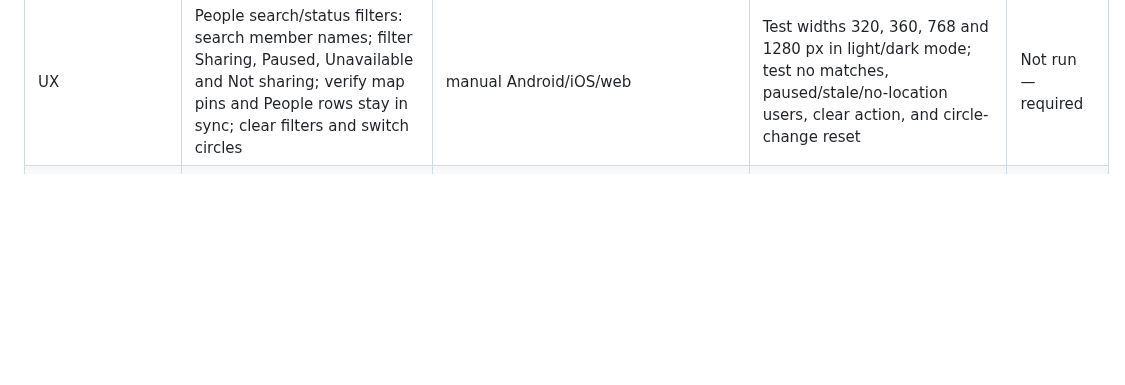
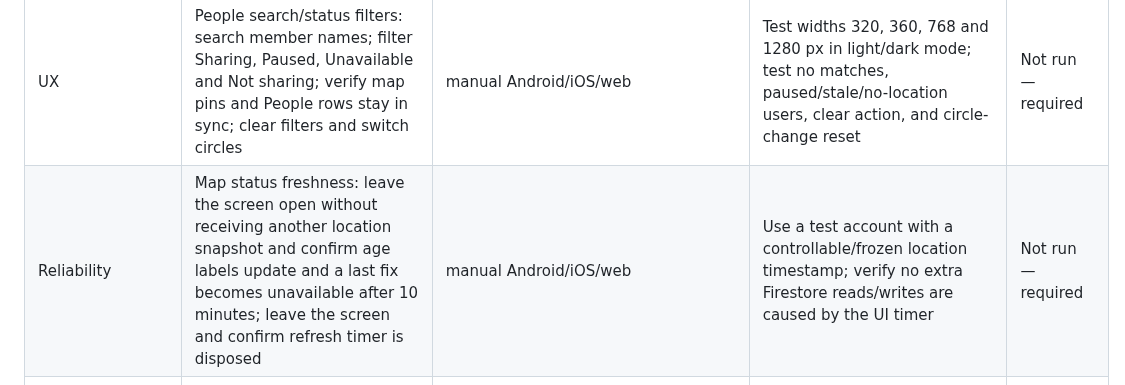
Before and after one commit to muhammadnaumantahir/Circlo, a Markdown page: docs/test-plan.md, the part around the change. Rendered like a GitHub page; blank space fills up the shorter version.

Commit message:
Add manual coverage for map status freshness timer

```diff
--- a/docs/test-plan.md
+++ b/docs/test-plan.md
@@ -41,6 +41,7 @@ Statuses: **Passed / Failed / Blocked / Not run / N/A**. The checks below are ma
 | UX | Notifications activity feed: search by event text/circle/category; filter All / Places / People / Location; count accuracy; clear filters when results are empty; existing unread labels and settings link remain correct | manual Android/iOS/web | Exercise each event kind, matching/non-matching searches, category chips, clear filters, and layouts at 320/360/768/1280 px in light/dark mode | Not run — required |
 | UX | Family map dashboard: marker tap opens member details; people preview taps; saved places/sharing shortcuts; Circles hero and member cards; no overflow in light/dark mode | manual Android/iOS/web | Check widths 320, 360, 768 and 1280 px; test no location/paused/stale states and tap all quick actions | Not run — required |
 | UX | People search/status filters: search member names; filter Sharing, Paused, Unavailable and Not sharing; verify map pins and People rows stay in sync; clear filters and switch circles | manual Android/iOS/web | Test widths 320, 360, 768 and 1280 px in light/dark mode; test no matches, paused/stale/no-location users, clear action, and circle-change reset | Not run — required |
+| Reliability | Map status freshness: leave the screen open without receiving another location snapshot and confirm age labels update and a last fix becomes unavailable after 10 minutes; leave the screen and confirm refresh timer is disposed | manual Android/iOS/web | Use a test account with a controllable/frozen location timestamp; verify no extra Firestore reads/writes are caused by the UI timer | Not run — required |
 | UX | Saved Places dashboard: alert counts, All/Alerts on/Alerts off filters, name search combined with filters, clear/reset empty states, quick alert pause/resume retains member targeting, write-failure feedback | manual Android/iOS/web + two users | Search place names with and without filters; clear search; toggle alerts; confirm Firestore preferences and verify selected-member targeting remains selected after resume | Not run — required |
 | Static | `flutter analyze`, `flutter test` | `.github/workflows/flutter_ci.yml` (manual `workflow_dispatch`) | CI job `verify` | Not run here |
 | Security | Secret scan | CI | gitleaks | Not run |
```
